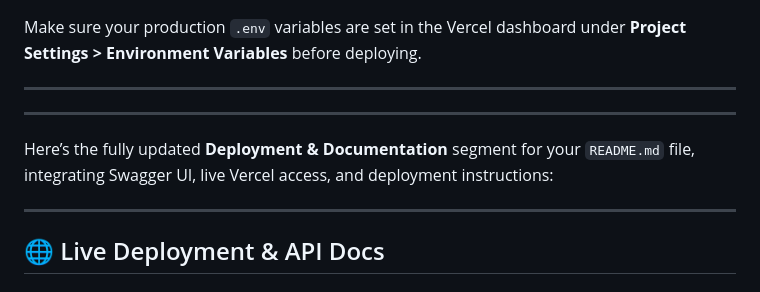
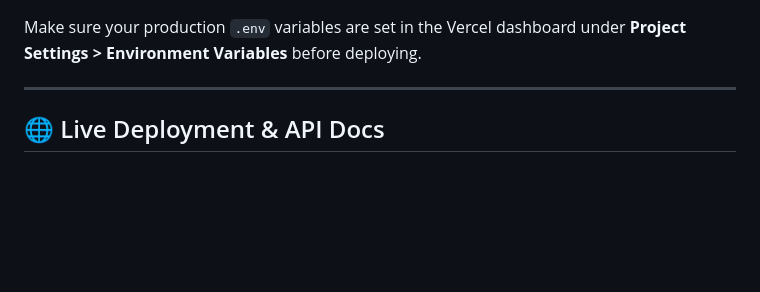
Before and after one commit to EKR4/M-Pesa-STK-Push-QR-Code, a Markdown page: README.md, the part around the change. Drawn GitHub-style; blank space fills up the shorter version.

```diff
--- a/README.md
+++ b/README.md
@@ -144,10 +144,6 @@ Make sure your production `.env` variables are set in the Vercel dashboard under
 
 ---
 
----
-Here’s the fully updated **Deployment & Documentation** segment for your `README.md` file, integrating Swagger UI, live Vercel access, and deployment instructions:
-
----
 
 ## 🌐 Live Deployment & API Docs
 
```
